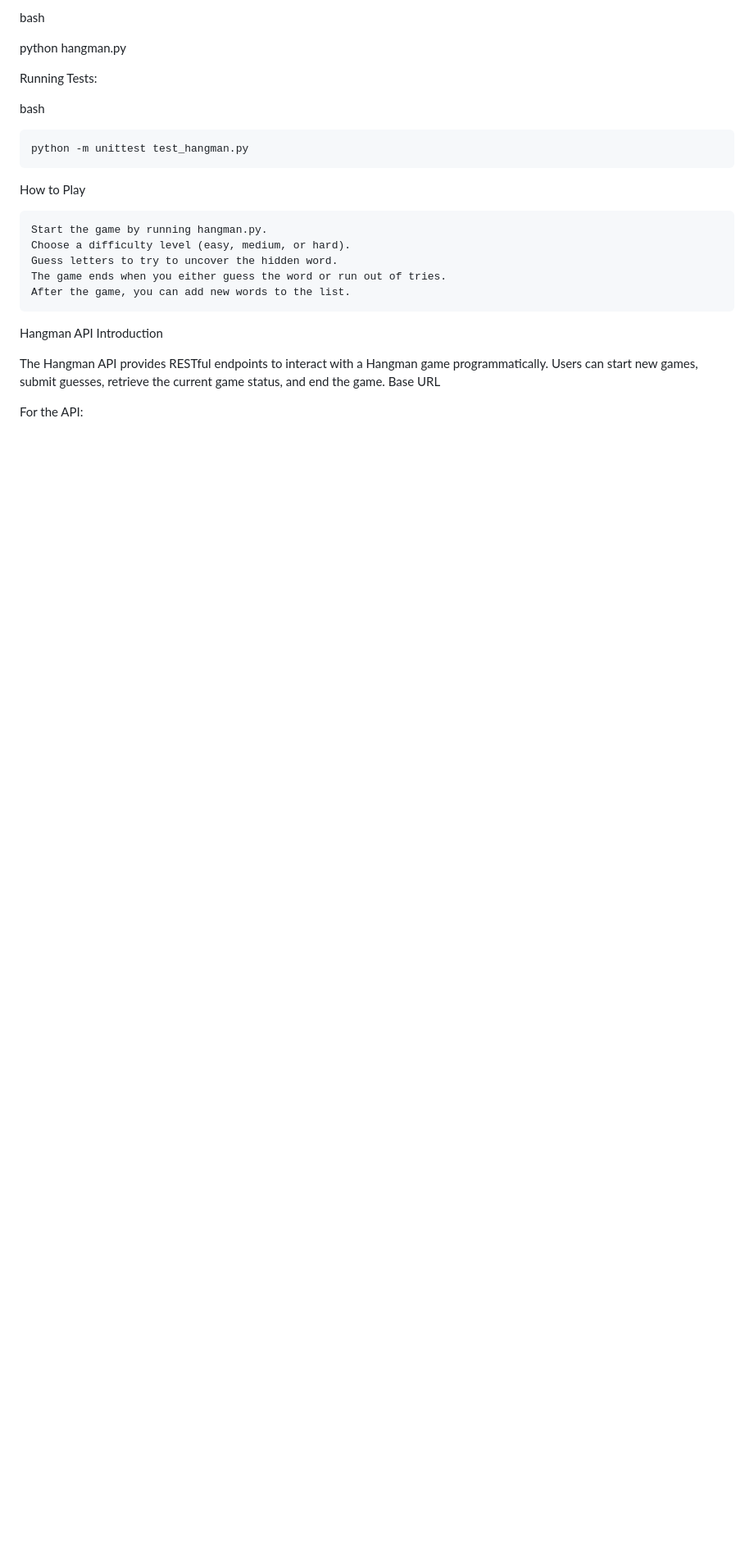
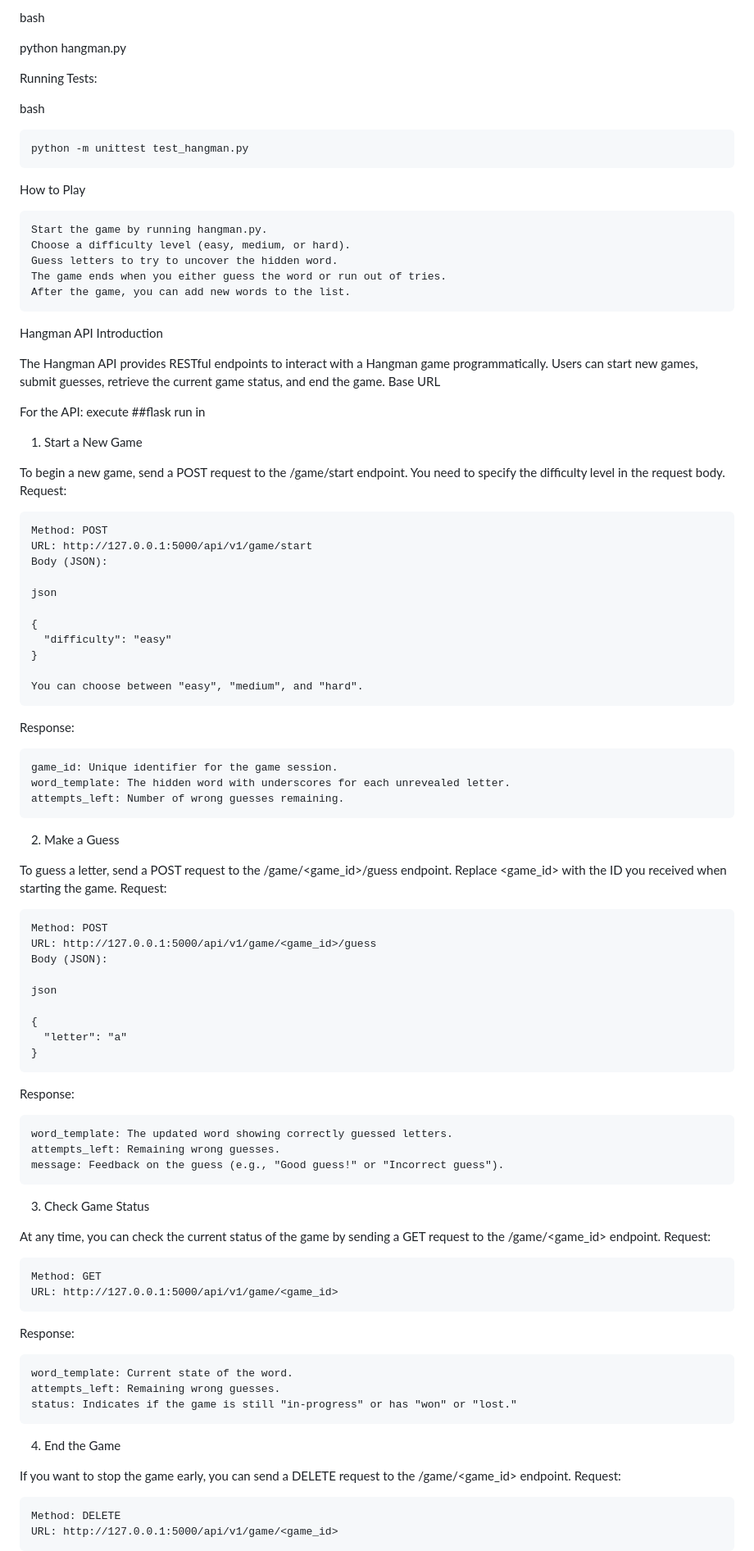
Before and after one commit to ElizabethSharonZimba/Webstack---Portfolio-Project, a Markdown page: README.md, the part around the change printed below. Shown: that part at 82% size. Drawn GitHub-style; blank space fills up the shorter version.

Commit message:
added further instructions as to how to play the game using API

```diff
--- a/README.md
+++ b/README.md
@@ -59,3 +59,72 @@ The Hangman API provides RESTful endpoints to interact with a Hangman game progr
 Base URL
 
 For the API:
+execute
+##flask run in
+
+1. Start a New Game
+
+To begin a new game, send a POST request to the /game/start endpoint. You need to specify the difficulty level in the request body.
+Request:
+
+    Method: POST
+    URL: http://127.0.0.1:5000/api/v1/game/start
+    Body (JSON):
+
+    json
+
+    {
+      "difficulty": "easy"
+    }
+
+    You can choose between "easy", "medium", and "hard".
+
+Response:
+
+    game_id: Unique identifier for the game session.
+    word_template: The hidden word with underscores for each unrevealed letter.
+    attempts_left: Number of wrong guesses remaining.
+
+2. Make a Guess
+
+To guess a letter, send a POST request to the /game/<game_id>/guess endpoint. Replace <game_id> with the ID you received when starting the game.
+Request:
+
+    Method: POST
+    URL: http://127.0.0.1:5000/api/v1/game/<game_id>/guess
+    Body (JSON):
+
+    json
+
+    {
+      "letter": "a"
+    }
+
+Response:
+
+    word_template: The updated word showing correctly guessed letters.
+    attempts_left: Remaining wrong guesses.
+    message: Feedback on the guess (e.g., "Good guess!" or "Incorrect guess").
+
+3. Check Game Status
+
+At any time, you can check the current status of the game by sending a GET request to the /game/<game_id> endpoint.
+Request:
+
+    Method: GET
+    URL: http://127.0.0.1:5000/api/v1/game/<game_id>
+
+Response:
+
+    word_template: Current state of the word.
+    attempts_left: Remaining wrong guesses.
+    status: Indicates if the game is still "in-progress" or has "won" or "lost."
+
+4. End the Game
+
+If you want to stop the game early, you can send a DELETE request to the /game/<game_id> endpoint.
+Request:
+
+    Method: DELETE
+    URL: http://127.0.0.1:5000/api/v1/game/<game_id>
+
```
Also changed, not shown: other parts of README.md (+3 -0 lines).
